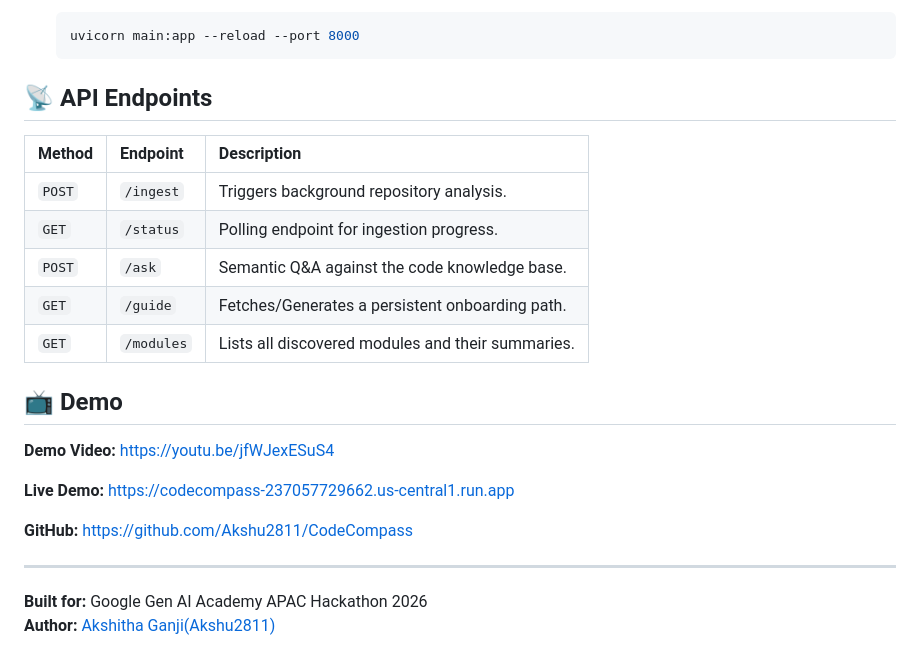
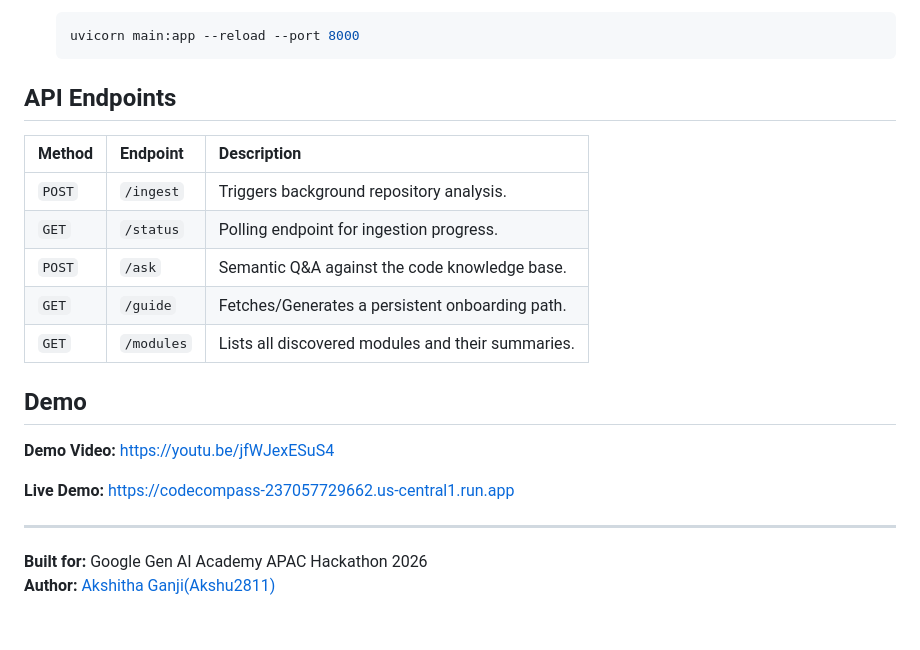
Before and after one commit to Akshu2811/CodeCompass, a Markdown page: README.md, the part around one of its changes. Rendered like a GitHub page; blank space fills up the shorter version.

Commit message:
Refactor README.md for improved formatting
Updated headings and formatting in the README file for consistency and clarity.

````diff
--- a/README.md
+++ b/README.md
@@ -77,7 +77,7 @@ User → FastAPI → Orchestrator Agent
    uvicorn main:app --reload --port 8000
    ```
 
-## 📡 API Endpoints
+## API Endpoints
 | Method | Endpoint | Description |
 | :--- | :--- | :--- |
 | `POST` | `/ingest` | Triggers background repository analysis. |
@@ -86,14 +86,12 @@ User → FastAPI → Orchestrator Agent
 | `GET` | `/guide` | Fetches/Generates a persistent onboarding path. |
 | `GET` | `/modules` | Lists all discovered modules and their summaries. |
 
-## 📺 Demo
+## Demo
 
 **Demo Video:** https://youtu.be/jfWJexESuS4
 
 **Live Demo:** https://codecompass-237057729662.us-central1.run.app
 
-**GitHub:** https://github.com/Akshu2811/CodeCompass
-
 ---
 **Built for:** Google Gen AI Academy APAC Hackathon 2026
 **Author:** [Akshitha Ganji(Akshu2811)](https://github.com/Akshu2811)
````
Also changed, not shown: other parts of README.md (+6 -6 lines).
